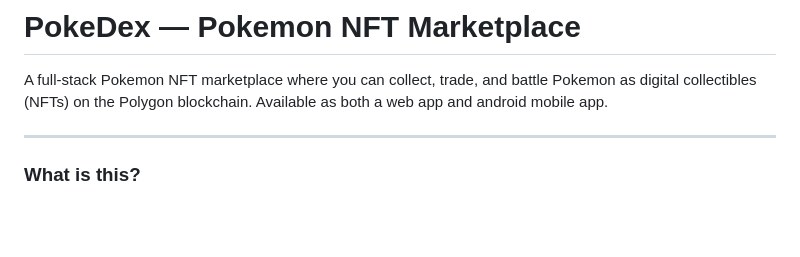
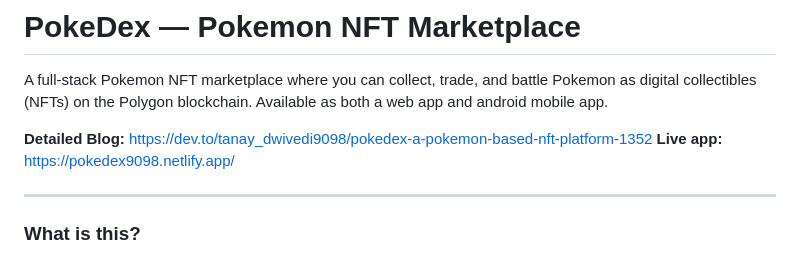
Before and after one commit to tanay9098/PokeDex, a Markdown page: README.md, the part around the change. Rendered like a GitHub page; blank space fills up the shorter version.

Commit message:
Update README with blog and live app links
Added links to detailed blog and live app in README.

```diff
--- a/README.md
+++ b/README.md
@@ -3,6 +3,9 @@
 # PokeDex — Pokemon NFT Marketplace
 
 A full-stack Pokemon NFT marketplace where you can collect, trade, and battle Pokemon as digital collectibles (NFTs) on the Polygon blockchain. Available as both a web app and android mobile app.
+
+**Detailed Blog:** https://dev.to/tanay_dwivedi9098/pokedex-a-pokemon-based-nft-platform-1352
+**Live app:** https://pokedex9098.netlify.app/
 
 ---
 
```
